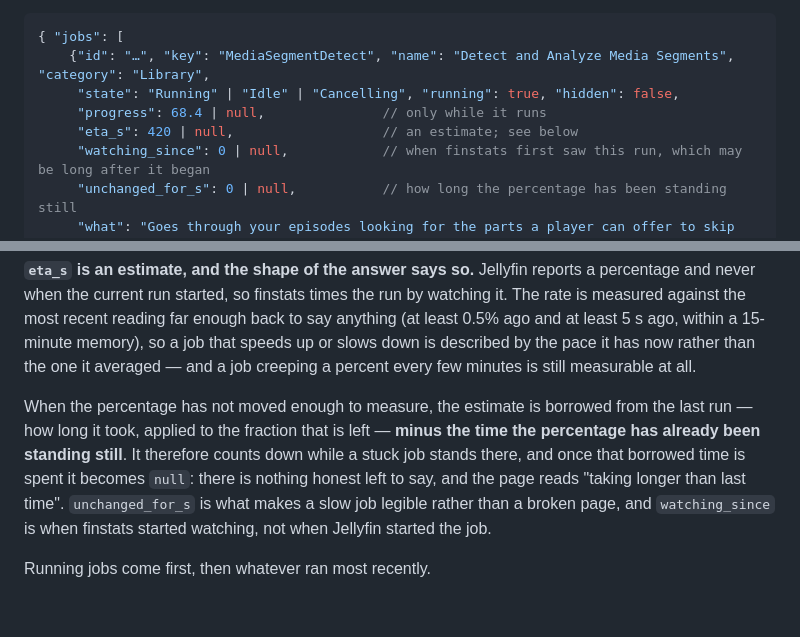
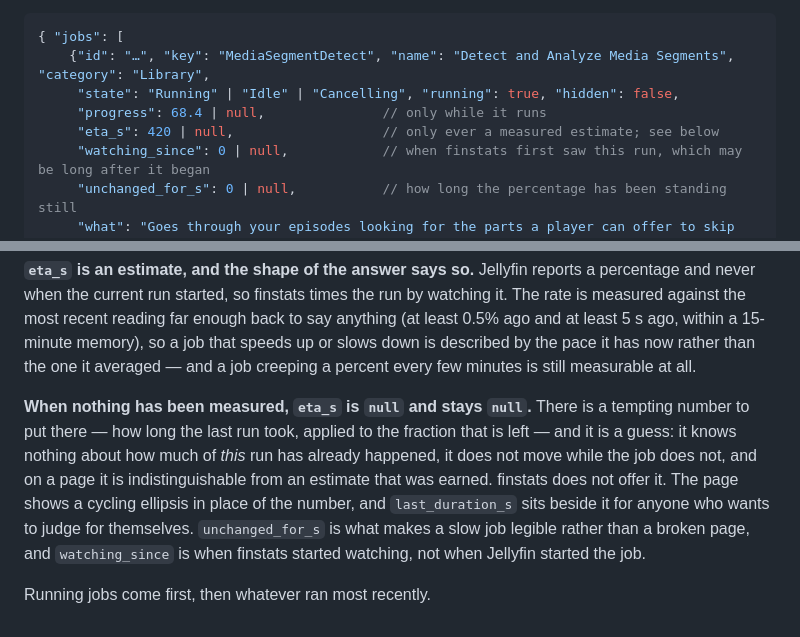
Before and after one commit to OlaYZen/finstats, a Markdown page: docs/api.md, 2 parts joined by grey strips. Drawn GitHub-style.

Commit message:
docs: an estimate is only ever one that was measured

```diff
--- a/docs/api.md
+++ b/docs/api.md
@@ -1026,7 +1026,7 @@ change a task on Jellyfin.
     {"id": "…", "key": "MediaSegmentDetect", "name": "Detect and Analyze Media Segments", "category": "Library",
      "state": "Running" | "Idle" | "Cancelling", "running": true, "hidden": false,
      "progress": 68.4 | null,               // only while it runs
-     "eta_s": 420 | null,                   // an estimate; see below
+     "eta_s": 420 | null,                   // only ever a measured estimate; see below
      "watching_since": 0 | null,            // when finstats first saw this run, which may be long after it began
      "unchanged_for_s": 0 | null,           // how long the percentage has been standing still
      "what": "Goes through your episodes looking for the parts a player can offer to skip …",
@@ -1046,11 +1046,12 @@ enough back to say anything (at least 0.5% ago and at least 5 s ago, within a 15
 or slows down is described by the pace it has now rather than the one it averaged — and a job creeping a percent every
 few minutes is still measurable at all.
 
-When the percentage has not moved enough to measure, the estimate is borrowed from the last run — how long it took,
-applied to the fraction that is left — **minus the time the percentage has already been standing still**. It therefore
-counts down while a stuck job stands there, and once that borrowed time is spent it becomes `null`: there is nothing
-honest left to say, and the page reads "taking longer than last time". `unchanged_for_s` is what makes a slow job
-legible rather than a broken page, and `watching_since` is when finstats started watching, not when Jellyfin started
-the job.
+**When nothing has been measured, `eta_s` is `null` and stays `null`.** There is a tempting number to put there — how
+long the last run took, applied to the fraction that is left — and it is a guess: it knows nothing about how much of
+*this* run has already happened, it does not move while the job does not, and on a page it is indistinguishable from an
+estimate that was earned. finstats does not offer it. The page shows a cycling ellipsis in place of the number, and
+`last_duration_s` sits beside it for anyone who wants to judge for themselves. `unchanged_for_s` is what makes a slow
+job legible rather than a broken page, and `watching_since` is when finstats started watching, not when Jellyfin
+started the job.
 
 Running jobs come first, then whatever ran most recently.
```
Also changed, not shown: CLAUDE.md (+4 -4 lines).
